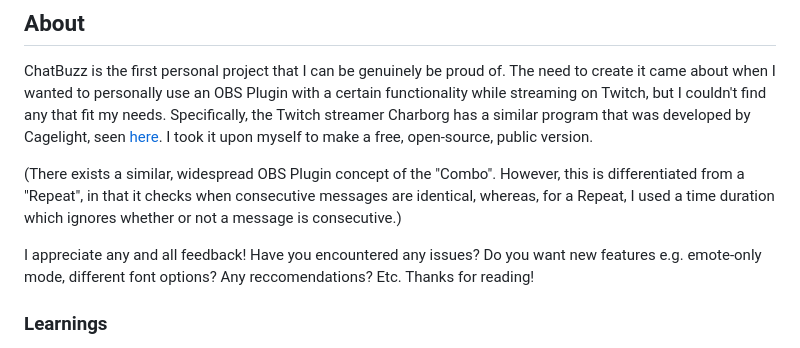
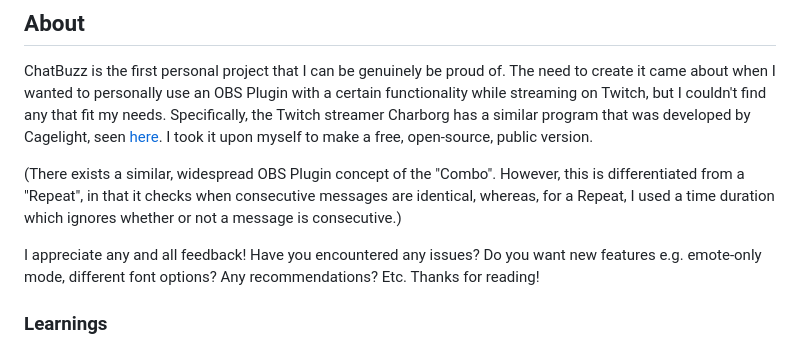
Before and after one commit to mattyHerzig/ChatBuzz, a Markdown page: README.md, the part around the change. GitHub-like rendering.

```diff
--- a/README.md
+++ b/README.md
@@ -50,7 +50,7 @@ ChatBuzz is the first personal project that I can be genuinely be proud of. The
 
 (There exists a similar, widespread OBS Plugin concept of the "Combo". However, this is differentiated from a "Repeat", in that it checks when consecutive messages are identical, whereas, for a Repeat, I used a time duration which ignores whether or not a message is consecutive.)
 
-I appreciate any and all feedback! Have you encountered any issues? Do you want new features e.g. emote-only mode, different font options? Any reccomendations? Etc. Thanks for reading!
+I appreciate any and all feedback! Have you encountered any issues? Do you want new features e.g. emote-only mode, different font options? Any recommendations? Etc. Thanks for reading!
 
 ### Learnings
 - TypeScript (& JavaScript)
```
